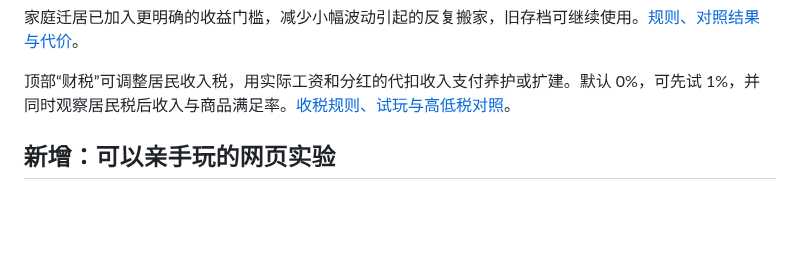
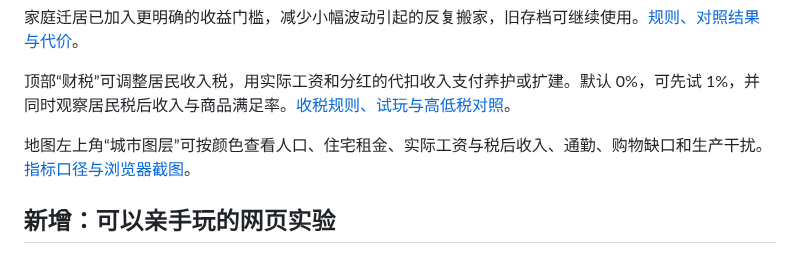
Before and after one commit to kukushu/game, a Markdown page: README.md, the part around the change. Rendered like a GitHub page; blank space fills up the shorter version.

Commit message:
Add truthful city map layers for population rents incomes and living conditions

```diff
--- a/README.md
+++ b/README.md
@@ -13,6 +13,8 @@ git clone --branch experiment/city-economy-lab --single-branch https://github.co
 家庭迁居已加入更明确的收益门槛，减少小幅波动引起的反复搬家，旧存档可继续使用。[规则、对照结果与代价](HOME_STABILITY.md)。
 
 顶部“财税”可调整居民收入税，用实际工资和分红的代扣收入支付养护或扩建。默认 0%，可先试 1%，并同时观察居民税后收入与商品满足率。[收税规则、试玩与高低税对照](TAXATION.md)。
+
+地图左上角“城市图层”可按颜色查看人口、住宅租金、实际工资与税后收入、通勤、购物缺口和生产干扰。[指标口径与浏览器截图](MAP_LAYERS.md)。
 
 ## 新增：可以亲手玩的网页实验
 
```
Also changed, not shown: MAP_LAYERS.md (added, +42 -0 lines), docs/player-ui/population-layer.png (added), docs/player-ui/wage-layer.png (added), 7 other files.
